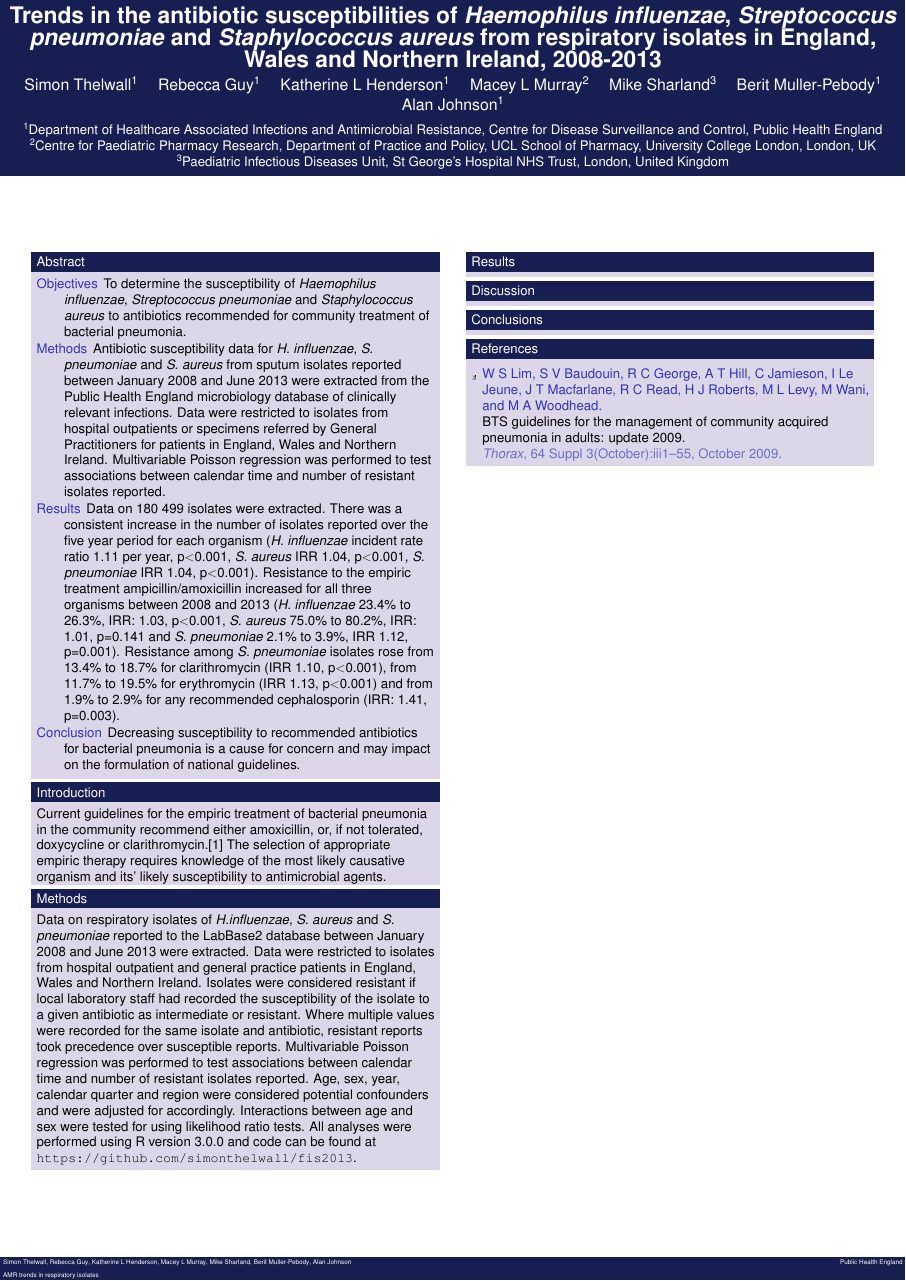
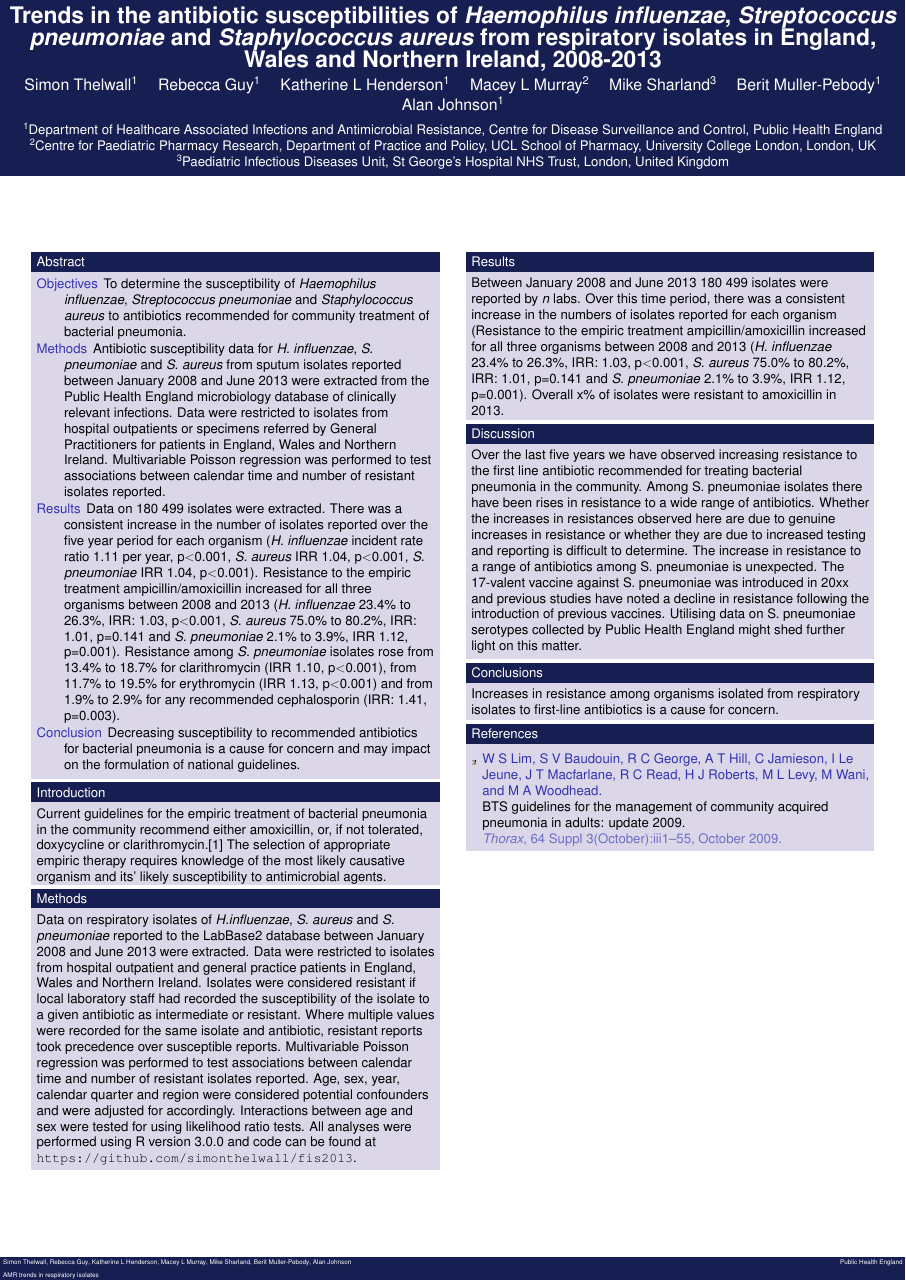
Before and after one commit to simonthelwall/fis2013, a LaTeX poster (fisposter.tex): the whole page. Compiled offline with pdfLaTeX; a LaTeX package or settings file that is missing is left out.

```diff
--- a/fisposter.tex
+++ b/fisposter.tex
@@ -99,14 +99,29 @@
 
   \column{.45\linewidth}
     \begin{block}{Results}
-
+   Between January 2008 and June 2013 180 499 isolates were reported by \textit{n} labs.
+   Over this time period, there was a consistent increase in the numbers of isolates reported for each organism (% ref to figure 1 here).
+   Resistance to the empiric treatment ampicillin/amoxicillin increased for all three organisms between 2008 and 2013 (\textit{H. influenzae} 23.4\% to 26.3\%, IRR: 1.03, p\textless0.001, \textit{S. aureus} 75.0\% to 80.2\%, IRR: 1.01, p=0.141 and \textit{S. pneumoniae} 2.1\% to 3.9\%, IRR 1.12, p=0.001).
+   Overall x\% of isolates were resistant to amoxicillin in 2013. % Need data for this. Table/figure?
+   % Figure 2 resistance to amoxicillin
+   % Figure 3 resistance to tetracyclines (in particular clarithromycin)
+   % Figure 4 resistance to cephalosporins
+   % Trends by age and sex? What is driving increase in resistance?
   \end{block}
 
   \begin{block}{Discussion}
-
+  Over the last five years we have observed increasing resistance to the first line antibiotic recommended for treating bacterial pneumonia in the community.
+  Among S. pneumoniae isolates there have been rises in resistance to a wide range of antibiotics.
+  Whether the increases in resistances observed here are due to genuine increases in resistance or whether they are due to increased testing and reporting is difficult to determine.
+  % comparison with other studies here. BSAC?
+  The increase in resistance to a range of antibiotics among S. pneumoniae is unexpected.
+  The 17-valent vaccine against S. pneumoniae was introduced in 20xx and previous studies have noted a decline in resistance following the introduction of previous vaccines. % ref our work here.
+  Utilising data on S. pneumoniae serotypes collected by Public Health England might shed further light on this matter.
   \end{block}
 
   \begin{block}{Conclusions}
+  Increases in resistance among organisms isolated from respiratory isolates to first-line antibiotics is a cause for concern.
+
 
   \end{block}
 
```
Also changed, not shown: 1 other file.
